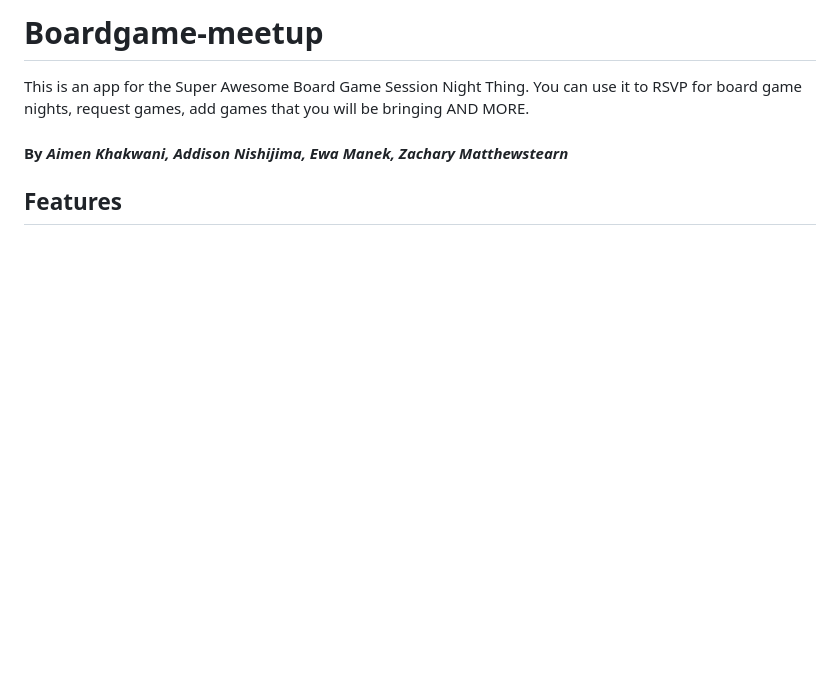
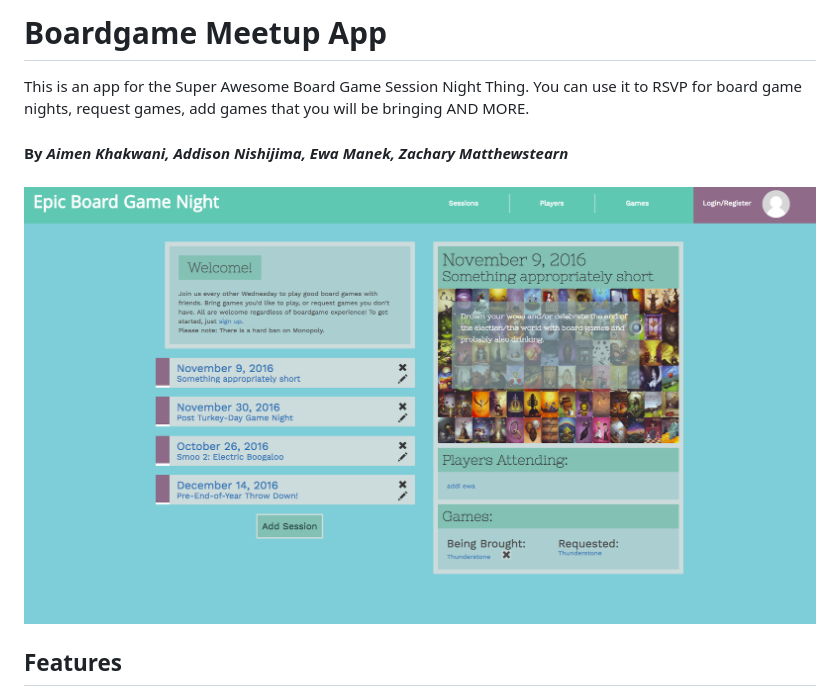
Before and after one commit to AddisonNishijima/boardgame-meetup, a Markdown page: README.md, the part around the change. Drawn GitHub-style; pictures changed too: public/images/screenshot.png (added); blank space fills up the shorter version.

Commit message:
Update readme with image

```diff
--- a/README.md
+++ b/README.md
@@ -1,8 +1,10 @@
-# Boardgame-meetup
+# Boardgame Meetup App
 
 This is an app for the Super Awesome Board Game Session Night Thing. You can use it to RSVP for board game nights, request games, add games that you will be bringing AND MORE.
 
 #### By **_Aimen Khakwani, Addison Nishijima, Ewa Manek, Zachary Matthewstearn_**
+####
+<img src="public/images/screenshot.png" alt="A screenshot of the app">
 
 ## Features
 
```
Also changed, not shown: 1 other file.
